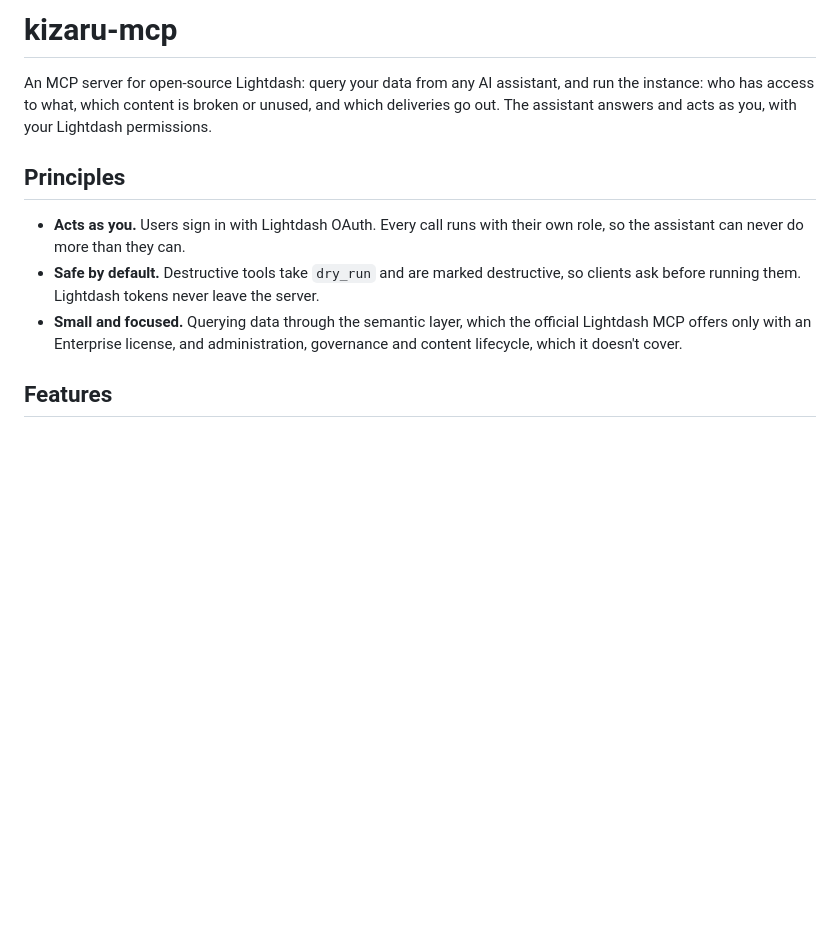
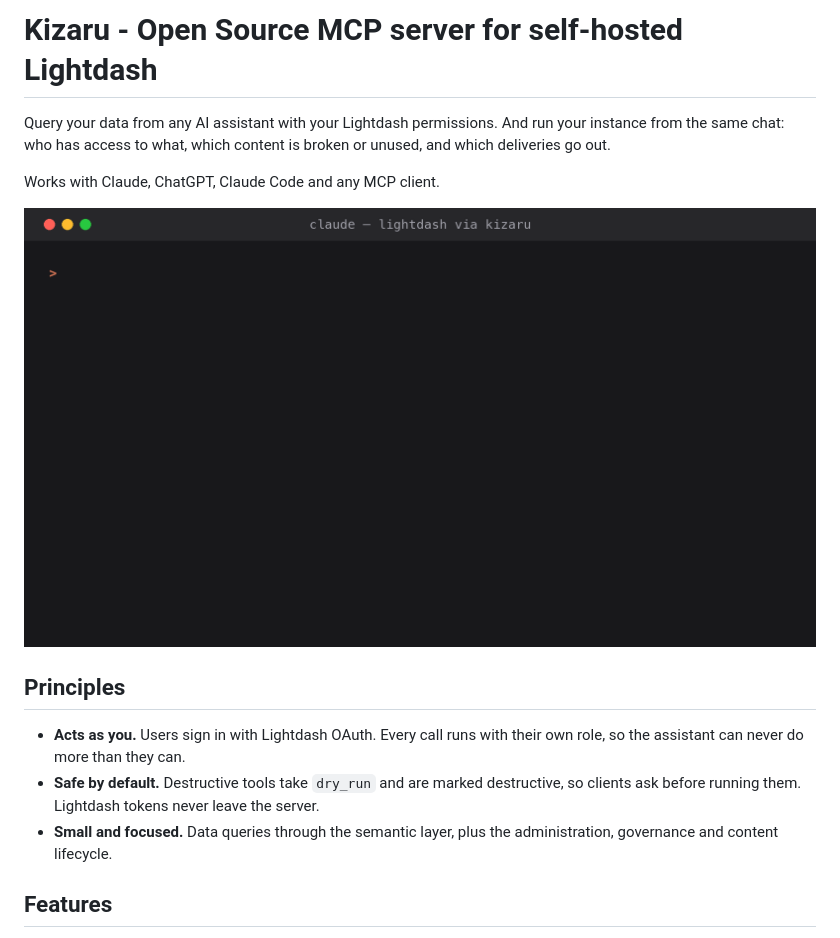
Before and after one commit to ntrossat/kizaru-mcp, a Markdown page: README.md, the part around the change. GitHub-like rendering; pictures changed too: docs/demo.gif (added); blank space fills up the shorter version.

Commit message:
docs: add a demo GIF and rewrite the README introduction

```diff
--- a/README.md
+++ b/README.md
@@ -1,12 +1,17 @@
-# kizaru-mcp
+# Kizaru - Open Source MCP server for self-hosted Lightdash
 
-An MCP server for open-source Lightdash: query your data from any AI assistant, and run the instance: who has access to what, which content is broken or unused, and which deliveries go out. The assistant answers and acts as you, with your Lightdash permissions.
+Query your data from any AI assistant with your Lightdash permissions. And run your instance from the same chat: who has access to what, which content is broken or unused, and which deliveries go out.
+
+Works with Claude, ChatGPT, Claude Code and any MCP client.
+
+![Claude Code querying revenue by country and explaining project access through Kizaru](docs/demo.gif)
+
 
 ## Principles
 
 - **Acts as you.** Users sign in with Lightdash OAuth. Every call runs with their own role, so the assistant can never do more than they can.
 - **Safe by default.** Destructive tools take `dry_run` and are marked destructive, so clients ask before running them. Lightdash tokens never leave the server.
-- **Small and focused.** Querying data through the semantic layer, which the official Lightdash MCP offers only with an Enterprise license, and administration, governance and content lifecycle, which it doesn't cover.
+- **Small and focused.** Data queries through the semantic layer, plus the administration, governance and content lifecycle.
 
 ## Features
 
```
